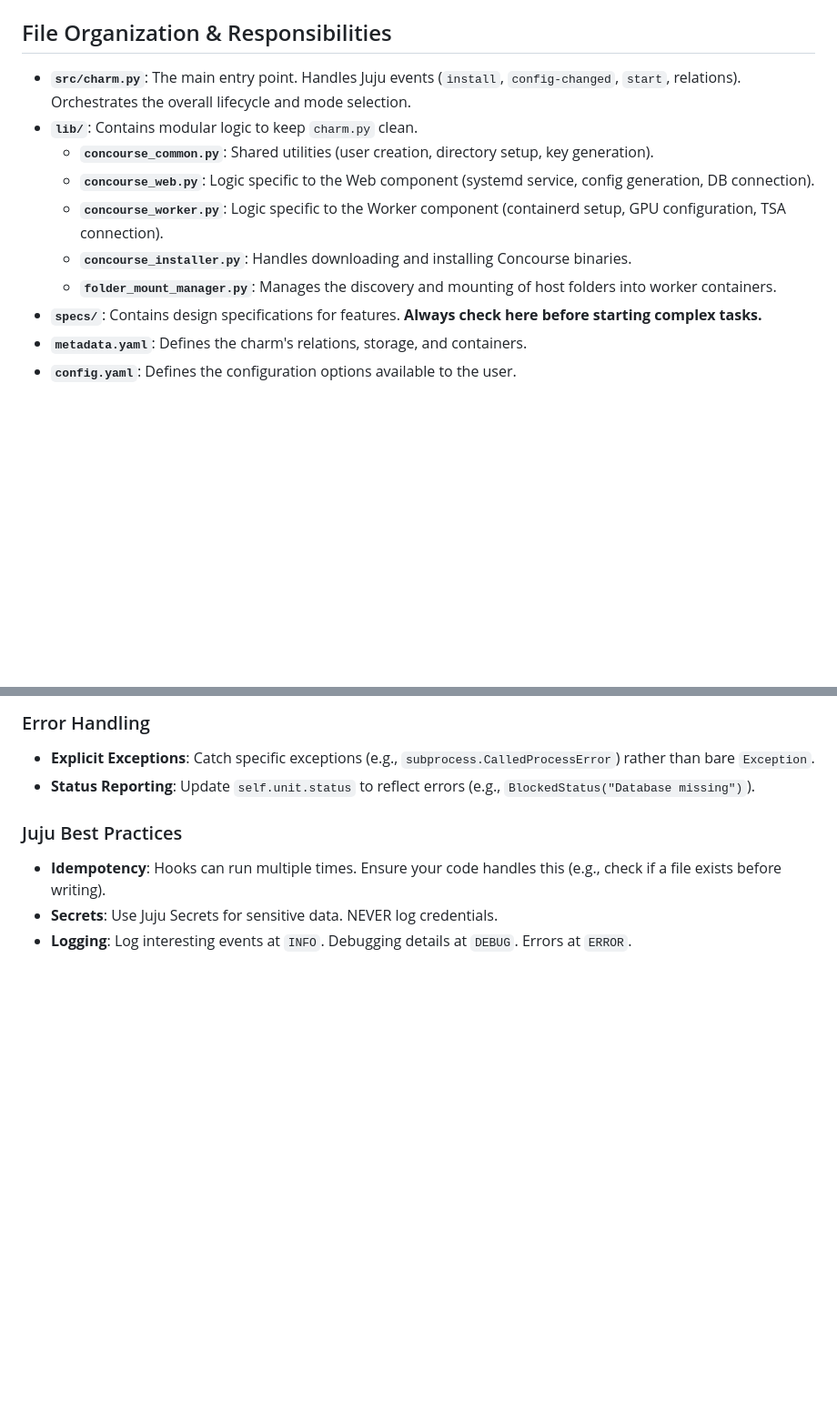
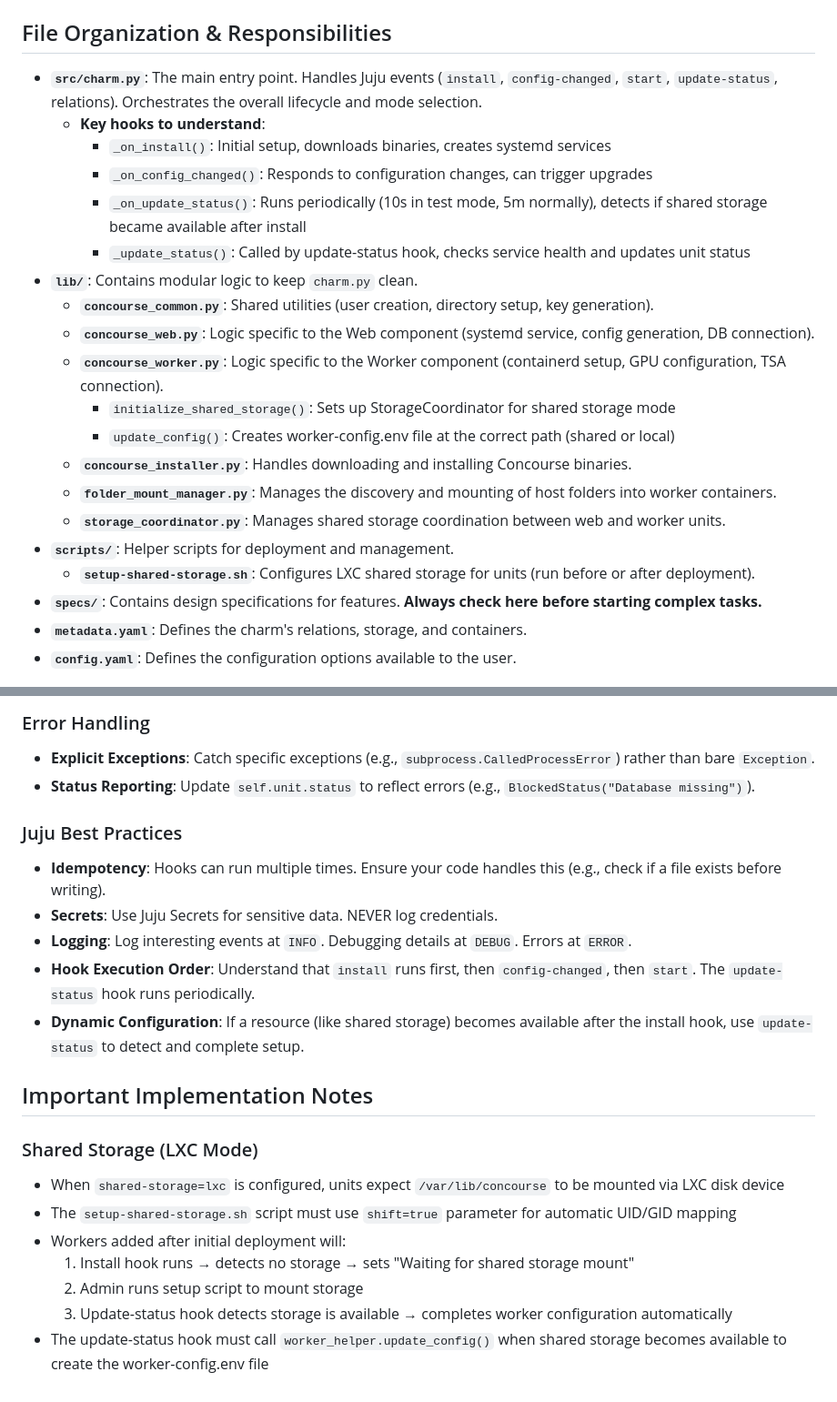
Before and after one commit to fourdollars/concourse-ci-machine, a Markdown page: AGENTS.md, 2 parts joined by grey strips. Shown at 91% size. Rendered like a GitHub page; blank space fills up the shorter version.

```diff
--- a/AGENTS.md
+++ b/AGENTS.md
@@ -26,13 +26,23 @@ The charm supports flexible deployment architectures:
 
 ## File Organization & Responsibilities
 
-- **`src/charm.py`**: The main entry point. Handles Juju events (`install`, `config-changed`, `start`, relations). Orchestrates the overall lifecycle and mode selection.
+- **`src/charm.py`**: The main entry point. Handles Juju events (`install`, `config-changed`, `start`, `update-status`, relations). Orchestrates the overall lifecycle and mode selection.
+    - **Key hooks to understand**:
+        - `_on_install()`: Initial setup, downloads binaries, creates systemd services
+        - `_on_config_changed()`: Responds to configuration changes, can trigger upgrades
+        - `_on_update_status()`: Runs periodically (10s in test mode, 5m normally), detects if shared storage became available after install
+        - `_update_status()`: Called by update-status hook, checks service health and updates unit status
 - **`lib/`**: Contains modular logic to keep `charm.py` clean.
     - **`concourse_common.py`**: Shared utilities (user creation, directory setup, key generation).
     - **`concourse_web.py`**: Logic specific to the Web component (systemd service, config generation, DB connection).
     - **`concourse_worker.py`**: Logic specific to the Worker component (containerd setup, GPU configuration, TSA connection).
+        - `initialize_shared_storage()`: Sets up StorageCoordinator for shared storage mode
+        - `update_config()`: Creates worker-config.env file at the correct path (shared or local)
     - **`concourse_installer.py`**: Handles downloading and installing Concourse binaries.
     - **`folder_mount_manager.py`**: Manages the discovery and mounting of host folders into worker containers.
+    - **`storage_coordinator.py`**: Manages shared storage coordination between web and worker units.
+- **`scripts/`**: Helper scripts for deployment and management.
+    - **`setup-shared-storage.sh`**: Configures LXC shared storage for units (run before or after deployment).
 - **`specs/`**: Contains design specifications for features. **Always check here before starting complex tasks.**
 - **`metadata.yaml`**: Defines the charm's relations, storage, and containers.
 - **`config.yaml`**: Defines the configuration options available to the user.
@@ -124,3 +173,16 @@ mypy --ignore-missing-imports .
 - **Idempotency**: Hooks can run multiple times. Ensure your code handles this (e.g., check if a file exists before writing).
 - **Secrets**: Use Juju Secrets for sensitive data. NEVER log credentials.
 - **Logging**: Log interesting events at `INFO`. Debugging details at `DEBUG`. Errors at `ERROR`.
+- **Hook Execution Order**: Understand that `install` runs first, then `config-changed`, then `start`. The `update-status` hook runs periodically.
+- **Dynamic Configuration**: If a resource (like shared storage) becomes available after the install hook, use `update-status` to detect and complete setup.
+
+## Important Implementation Notes
+
+### Shared Storage (LXC Mode)
+- When `shared-storage=lxc` is configured, units expect `/var/lib/concourse` to be mounted via LXC disk device
+- The `setup-shared-storage.sh` script must use `shift=true` parameter for automatic UID/GID mapping
+- Workers added after initial deployment will:
+    1. Install hook runs → detects no storage → sets "Waiting for shared storage mount"
+    2. Admin runs setup script to mount storage
+    3. Update-status hook detects storage is available → completes worker configuration automatically
+- The update-status hook must call `worker_helper.update_config()` when shared storage becomes available to create the worker-config.env file
```
Also changed, not shown: other parts of AGENTS.md (+40 -1 lines).
